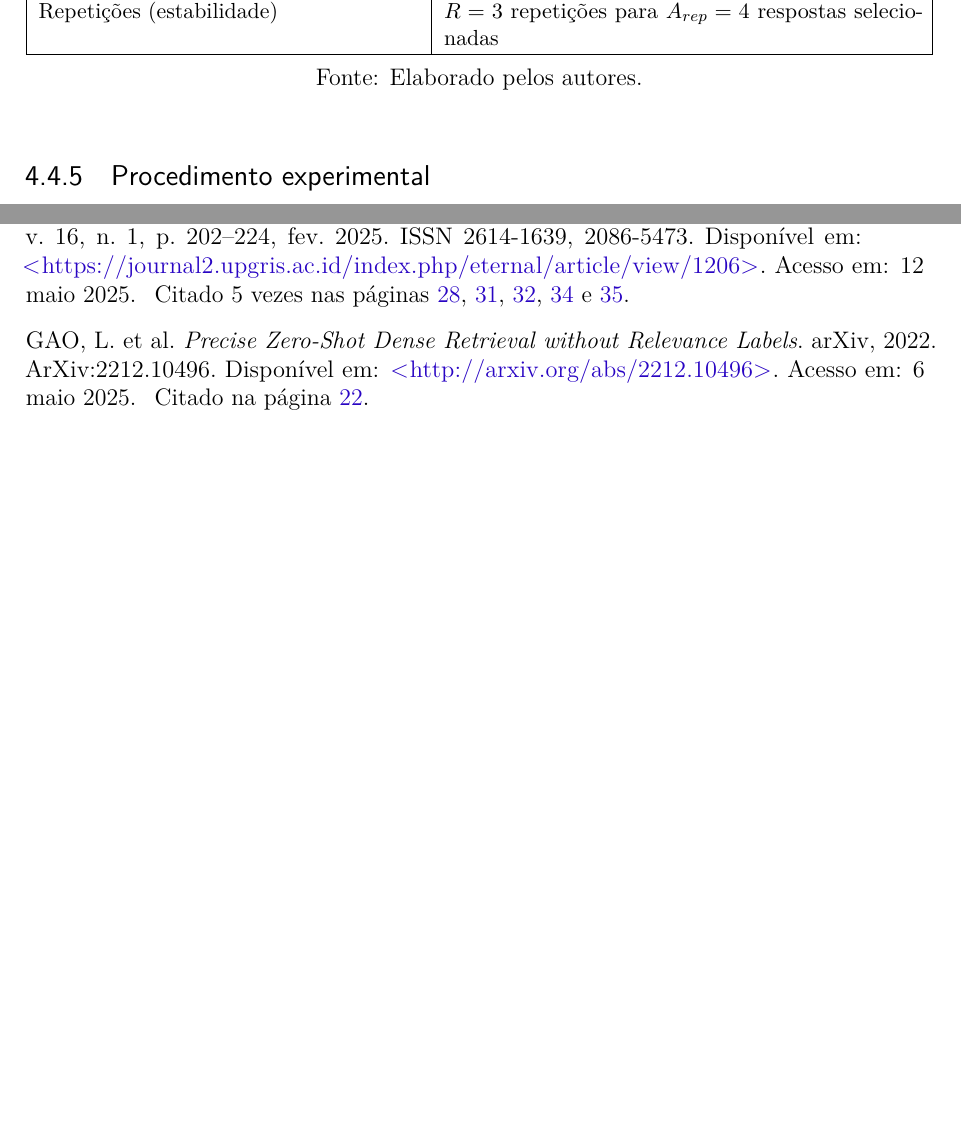
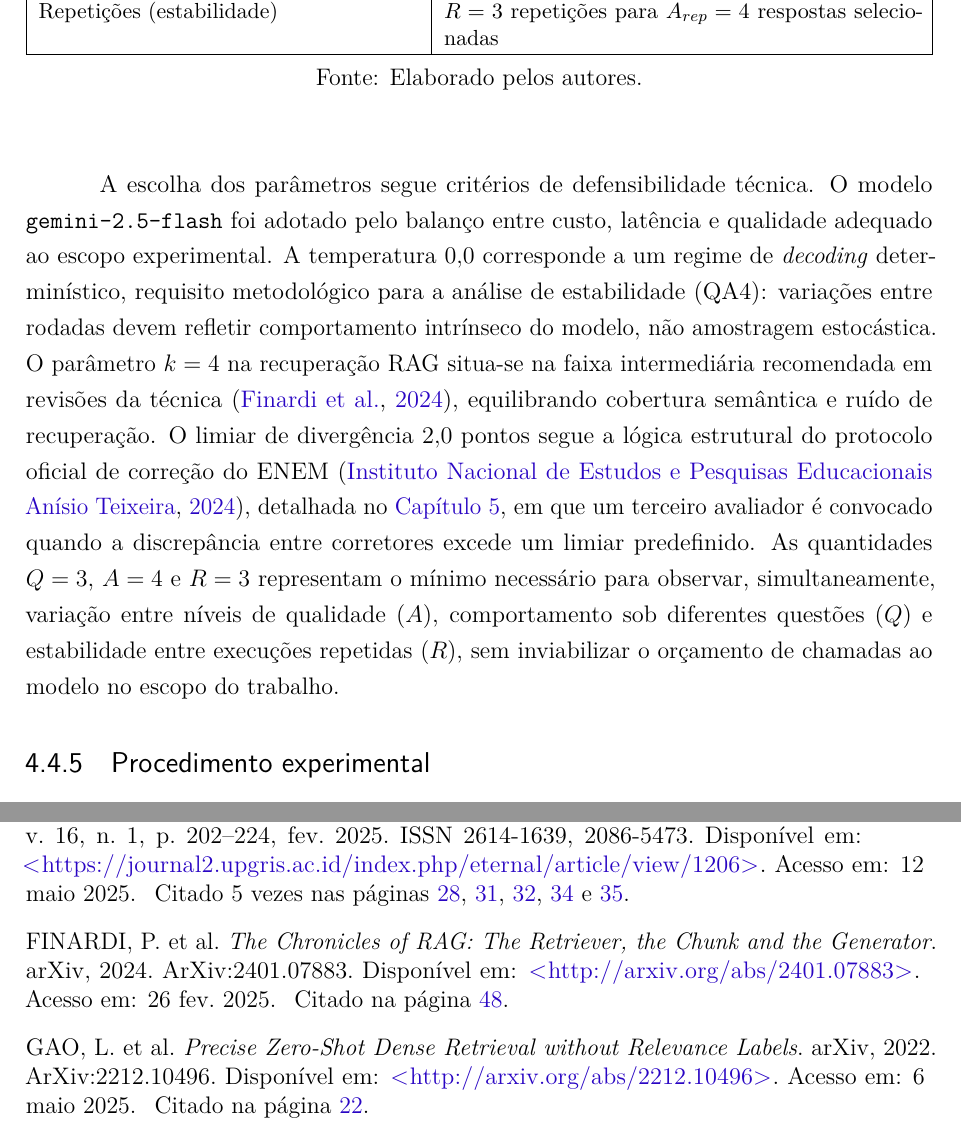
Before and after one commit to savinoo/ai-grading-system, a LaTeX thesis (tcc/Principal.tex, which reads tcc/textual/t4-material.tex): two parts of pages 64 and 101 of 112, joined at a grey line, cut so that both start at the same text, the shorter picture padded with empty space. Compiled offline with pdfLaTeX.

Commit message:
docs(monografia): justificar escolhas de parâmetros experimentais (Fernando)
Highlights verdes do Fernando em pg65-66 do .xoj sobre os parâmetros
experimentais sem justificativa explícita. Adiciona parágrafo após o
quadro de parâmetros explicando a razão de cada escolha:

- gemini-2.5-flash: balanço custo/latência/qualidade
- temperatura 0.0: regime determinístico para análise de estabilidade
- RAG_TOP_K=4: faixa intermediária recomendada (Finardi et al. 2024)
- DIVERGENCE_THRESHOLD=2.0: análogo ao protocolo ENEM (cross-ref Cap 5)
- Q=3, A=4, R=3: mínimo para variação x estabilidade observável

```diff
--- a/tcc/textual/t4-material.tex
+++ b/tcc/textual/t4-material.tex
@@ -167,6 +167,8 @@ Para avaliar estabilidade (QA4), seleciona-se um subconjunto de \(A_{rep}=4\) re
     \source{Elaborado pelos autores.}
 \end{quadro}
 
+A escolha dos parâmetros segue critérios de defensibilidade técnica. O modelo \texttt{gemini-2.5-flash} foi adotado pelo balanço entre custo, latência e qualidade adequado ao escopo experimental. A temperatura $0{,}0$ corresponde a um regime de \textit{decoding} determinístico, requisito metodológico para a análise de estabilidade (QA4): variações entre rodadas devem refletir comportamento intrínseco do modelo, não amostragem estocástica. O parâmetro $k=4$ na recuperação \gls{rag} situa-se na faixa intermediária recomendada em revisões da técnica \cite{finardi_chronicles_2024}, equilibrando cobertura semântica e ruído de recuperação. O limiar de divergência $2{,}0$ pontos segue a lógica estrutural do protocolo oficial de correção do \gls{enem} \cite{inep_cartilha_redacao_2024}, detalhada no \autoref{cap:desenvolvimento}, em que um terceiro avaliador é convocado quando a discrepância entre corretores excede um limiar predefinido. As quantidades $Q=3$, $A=4$ e $R=3$ representam o mínimo necessário para observar, simultaneamente, variação entre níveis de qualidade ($A$), comportamento sob diferentes questões ($Q$) e estabilidade entre execuções repetidas ($R$), sem inviabilizar o orçamento de chamadas ao modelo no escopo do trabalho.
+
 \subsection{Procedimento experimental}
 O procedimento é dividido em duas condições para observar o efeito do RAG, mantendo as demais variáveis constantes.
 
```
